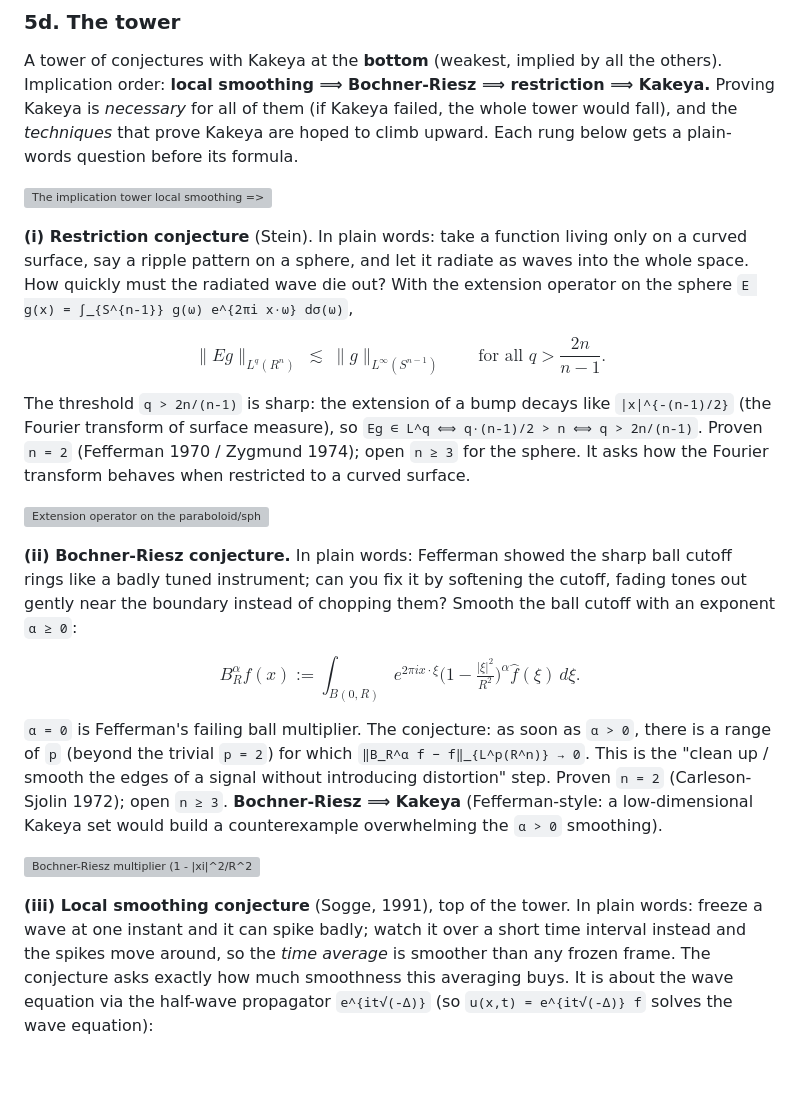
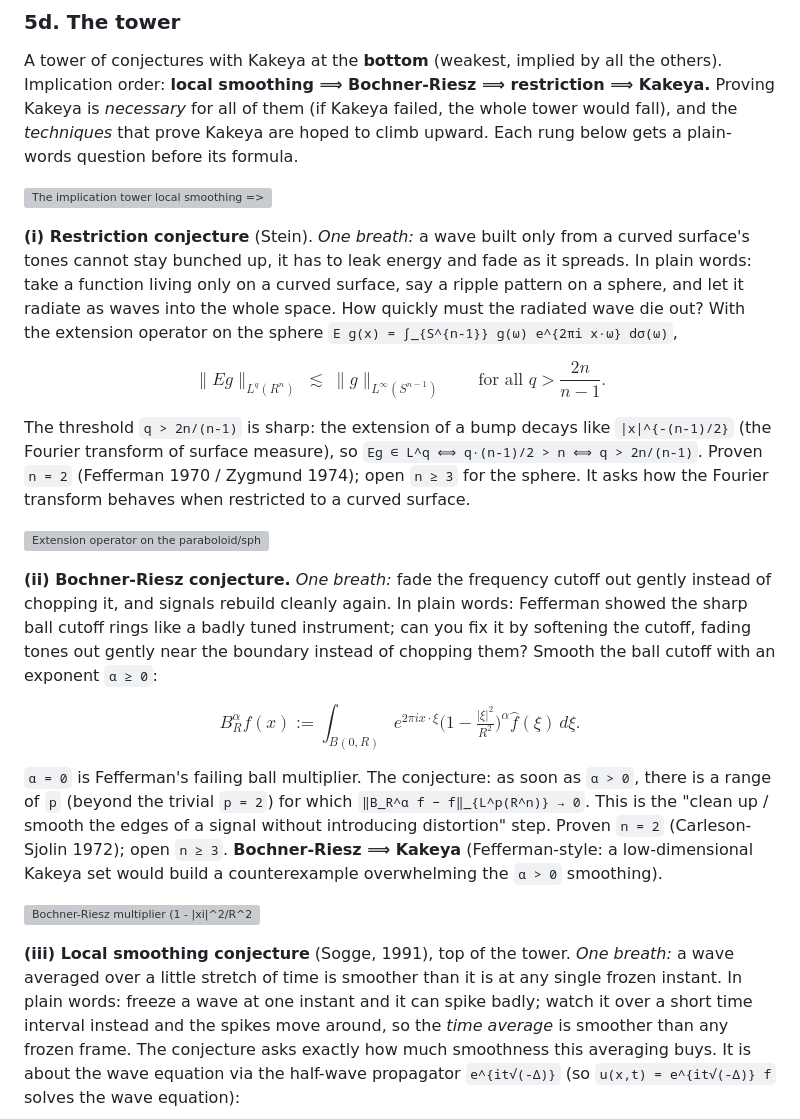
Before and after one commit to sylhare/math, a Markdown page: research/kakeya/kakeya.md, the part around the change. GitHub-like rendering; blank space fills up the shorter version; grey boxes are pictures that could not be loaded.

Commit message:
Add plain words explaination

```diff
--- a/research/kakeya/kakeya.md
+++ b/research/kakeya/kakeya.md
@@ -636,9 +636,10 @@ formula.
 
 ![The implication tower local smoothing => Bochner-Riesz => restriction => Kakeya, Kakeya at the base (known n=2, open n>=3).](figures/5_conjecture_tower/5_9_conjecture_tower.png)
 
-**(i) Restriction conjecture** (Stein). In plain words: take a function living only on a curved
-surface, say a ripple pattern on a sphere, and let it radiate as waves into the whole space. How
-quickly must the radiated wave die out? With the extension operator on the sphere
+**(i) Restriction conjecture** (Stein). *One breath:* a wave built only from a curved surface's tones
+cannot stay bunched up, it has to leak energy and fade as it spreads. In plain words: take a function
+living only on a curved surface, say a ripple pattern on a sphere, and let it radiate as waves into
+the whole space. How quickly must the radiated wave die out? With the extension operator on the sphere
 `E g(x) = ∫_{S^{n-1}} g(ω) e^{2πi x·ω} dσ(ω)`,
 
 $$
@@ -653,9 +654,10 @@ behaves when restricted to a curved surface.
 
 ![Extension operator on the paraboloid/sphere: wave packets tangent to the surface; the L^q bound holds for q > 2n/(n-1).](figures/5_conjecture_tower/5_6_restriction_conjecture.png)
 
-**(ii) Bochner-Riesz conjecture.** In plain words: Fefferman showed the sharp ball cutoff rings
-like a badly tuned instrument; can you fix it by softening the cutoff, fading tones out gently near
-the boundary instead of chopping them? Smooth the ball cutoff with an exponent `α ≥ 0`:
+**(ii) Bochner-Riesz conjecture.** *One breath:* fade the frequency cutoff out gently instead of
+chopping it, and signals rebuild cleanly again. In plain words: Fefferman showed the sharp ball cutoff
+rings like a badly tuned instrument; can you fix it by softening the cutoff, fading tones out gently
+near the boundary instead of chopping them? Smooth the ball cutoff with an exponent `α ≥ 0`:
 
 $$
 B_R^{\alpha} f(x) := \int_{B(0,R)} e^{2\pi i x\cdot\xi}\Big(1 - \tfrac{|\xi|^2}{R^2}\Big)^{\alpha}
@@ -670,9 +672,10 @@ Kakeya set would build a counterexample overwhelming the `α > 0` smoothing).
 
 ![Bochner-Riesz multiplier (1 - |xi|^2/R^2)_+^alpha: the ball cutoff (alpha=0) smoothed as alpha grows. Static and [animation](figures/5_conjecture_tower/5_7_bochner_riesz_anim.gif).](figures/5_conjecture_tower/5_7_bochner_riesz.png)
 
-**(iii) Local smoothing conjecture** (Sogge, 1991), top of the tower. In plain words: freeze a wave
-at one instant and it can spike badly; watch it over a short time interval instead and the spikes
-move around, so the *time average* is smoother than any frozen frame. The conjecture asks exactly
+**(iii) Local smoothing conjecture** (Sogge, 1991), top of the tower. *One breath:* a wave averaged
+over a little stretch of time is smoother than it is at any single frozen instant. In plain words:
+freeze a wave at one instant and it can spike badly; watch it over a short time interval instead and
+the spikes move around, so the *time average* is smoother than any frozen frame. The conjecture asks exactly
 how much smoothness this averaging buys. It is about the wave equation via the
 half-wave propagator `e^{it√(-Δ)}` (so `u(x,t) = e^{it√(-Δ)} f` solves the wave equation):
 
```
